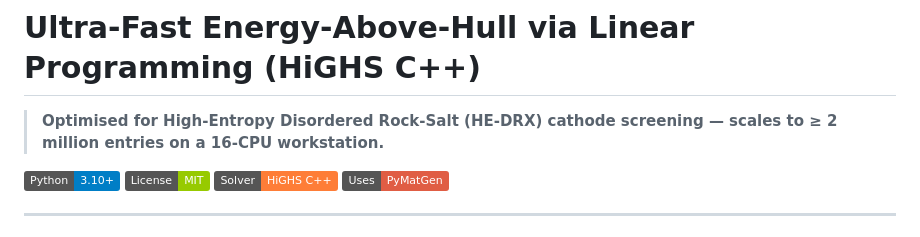
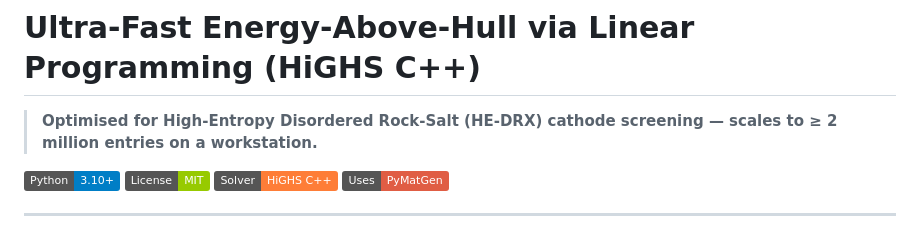
Before and after one commit to Asif-Iqbal-Bhatti/Ultra-fast-Hull-Energy-via-LP, a Markdown page: README.md, the part around the change. Drawn GitHub-style; badges without logos.

Commit message:
Update README for scalability description
Removed specific mention of 16-CPU workstation for scalability.

```diff
--- a/README.md
+++ b/README.md
@@ -1,6 +1,6 @@
 #  Ultra-Fast Energy-Above-Hull via Linear Programming (HiGHS C++)
 
-> **Optimised for High-Entropy Disordered Rock-Salt (HE-DRX) cathode screening — scales to ≥ 2 million entries on a 16-CPU workstation.**
+> **Optimised for High-Entropy Disordered Rock-Salt (HE-DRX) cathode screening — scales to ≥ 2 million entries on a workstation.**
 
 [![Python](https://img.shields.io/badge/Python-3.10%2B-blue?logo=python)](https://www.python.org/)
 [![License: MIT](https://img.shields.io/badge/License-MIT-green.svg)](LICENSE)
```
